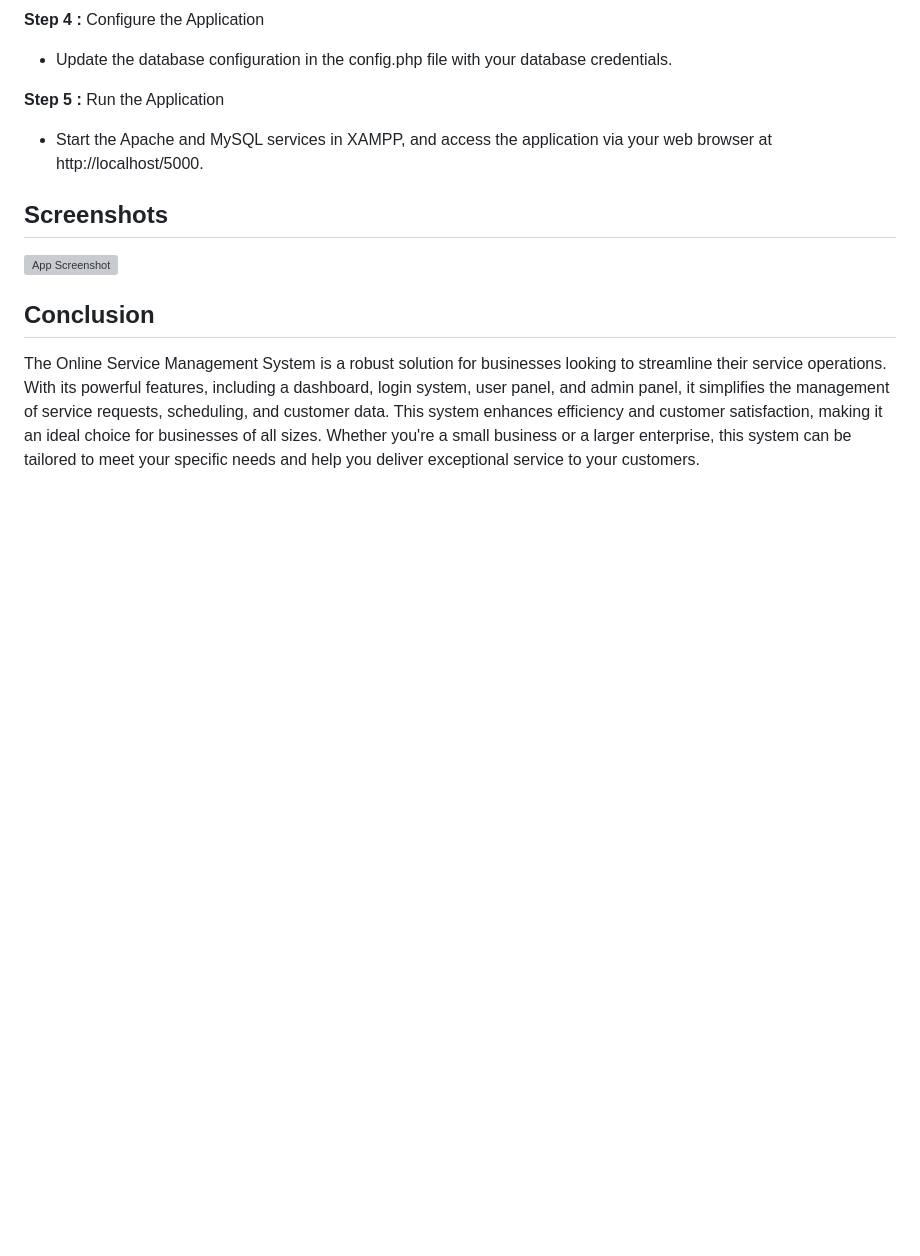
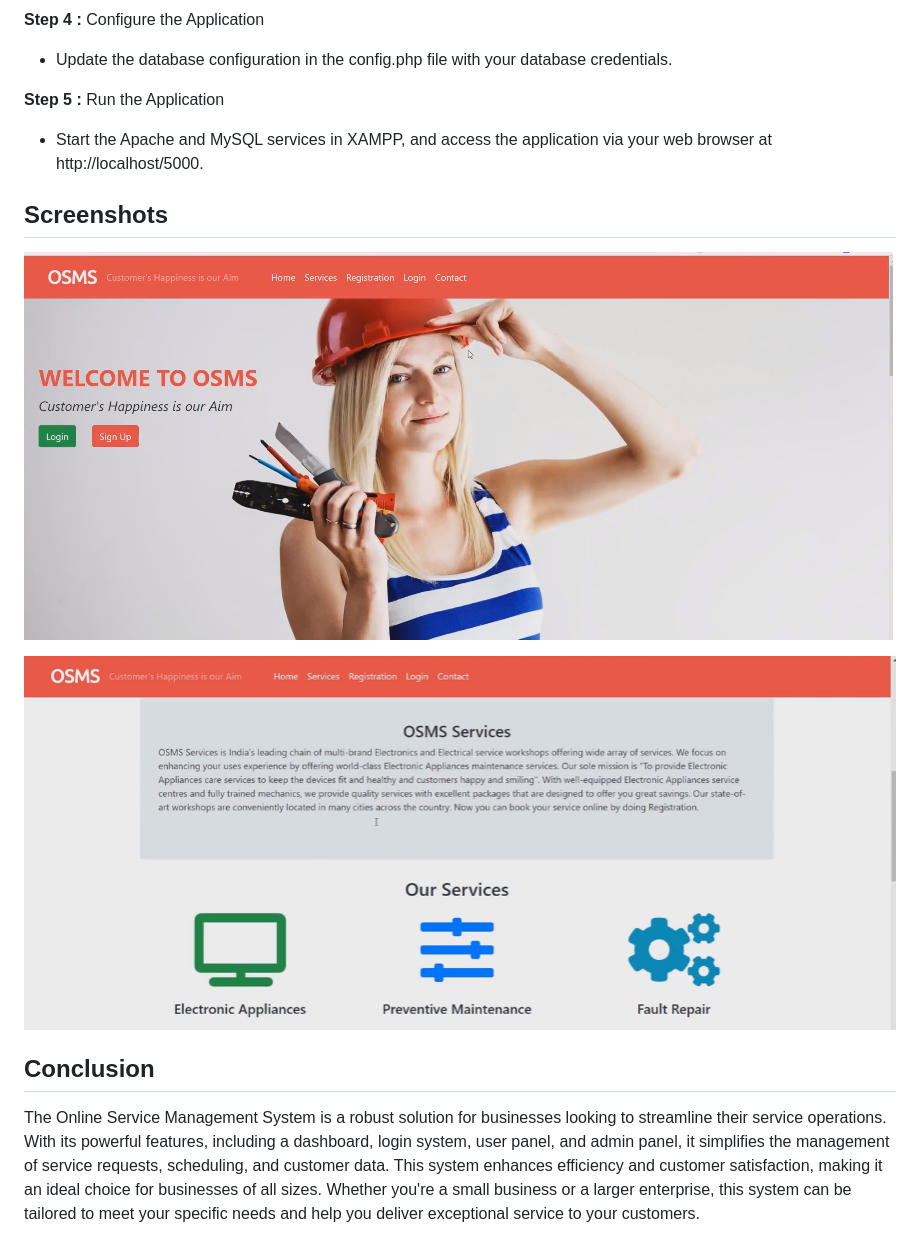
Before and after one commit to AkshataKamerkar/OSMS_PHP, a Markdown page: README.md, the part around the change. Rendered like a GitHub page; blank space fills up the shorter version; grey boxes are pictures that could not be loaded.

```diff
--- a/README.md
+++ b/README.md
@@ -79,7 +79,10 @@ Accessing the project involves a few steps:
 * Start the Apache and MySQL services in XAMPP, and access the application via your web browser at http://localhost/5000.
 ## Screenshots
 
-![App Screenshot](ScreenShots/WebPage1.png)
+![App Screenshot](Screenshots/1.png)
+
+![App Screenshot](Screenshots/2.png)
+
 ## Conclusion
 
 The Online Service Management System is a robust solution for businesses looking to streamline their service operations. With its powerful features, including a dashboard, login system, user panel, and admin panel, it simplifies the management of service requests, scheduling, and customer data. This system enhances efficiency and customer satisfaction, making it an ideal choice for businesses of all sizes. Whether you're a small business or a larger enterprise, this system can be tailored to meet your specific needs and help you deliver exceptional service to your customers.
```
